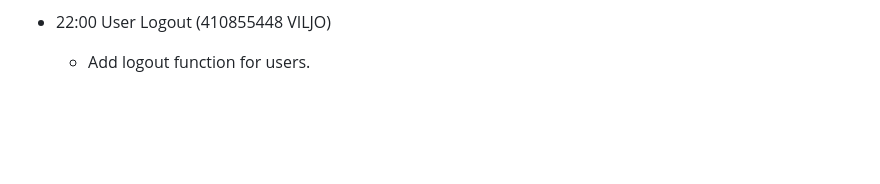
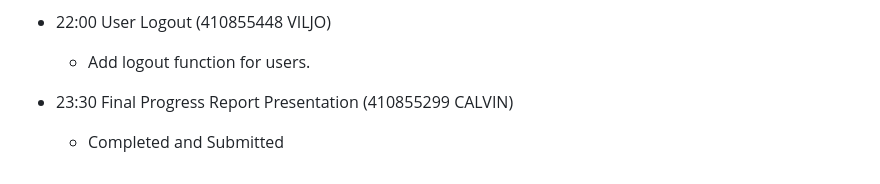
Before and after one commit to Knivlac/OSP-OnlineWeb, a Markdown page: doc/project_documentation.md, the part around the change. Rendered like a GitHub page; blank space fills up the shorter version.

```diff
--- a/doc/project_documentation.md
+++ b/doc/project_documentation.md
@@ -121,3 +121,6 @@
 
 - 22:00 User Logout (410855448 VILJO)
     - Add logout function for users.
+
+- 23:30 Final Progress Report Presentation (410855299 CALVIN)
+    - Completed and Submitted
```
